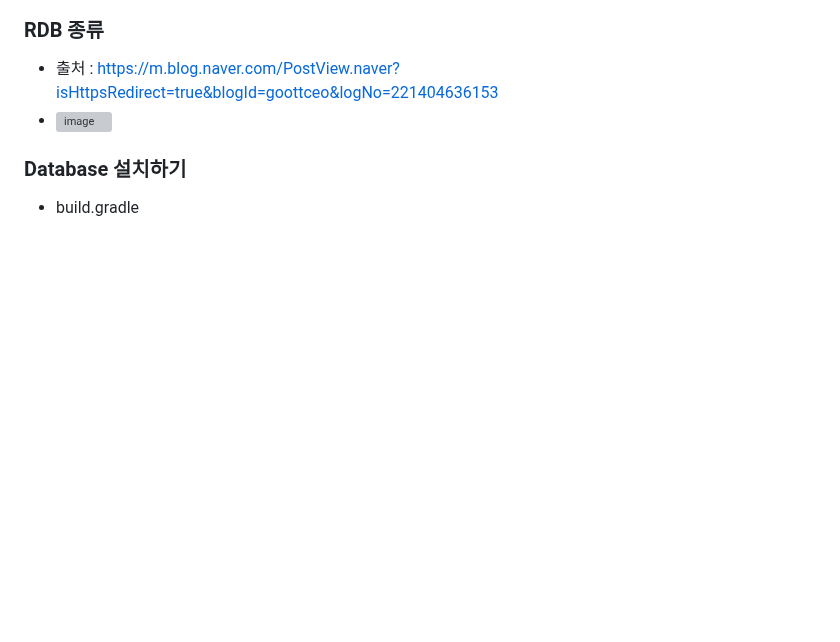
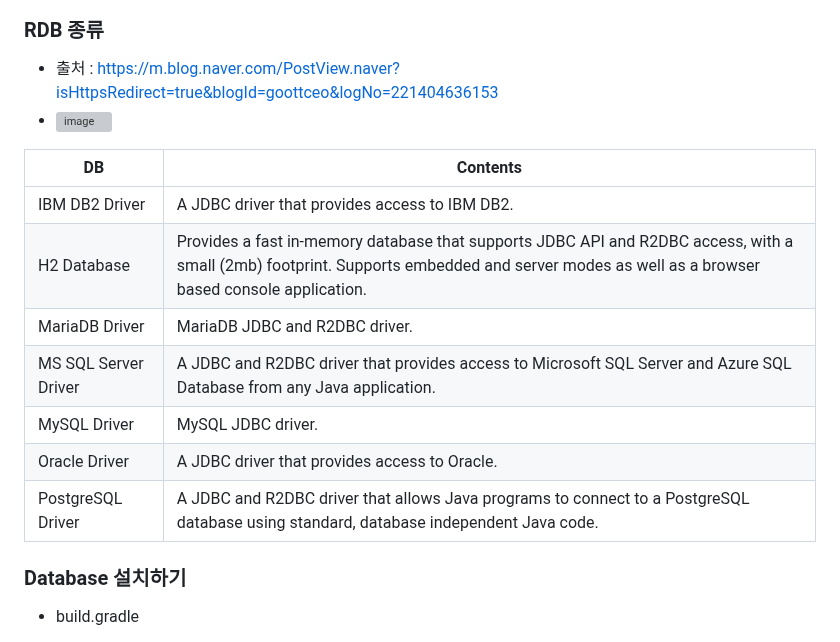
Before and after one commit to kdkim2000/JAkorea, a Markdown page: README.md, the part around the change. GitHub-like rendering; blank space fills up the shorter version; grey boxes are pictures that could not be loaded.

```diff
--- a/README.md
+++ b/README.md
@@ -145,6 +145,16 @@ There was an unexpected error (type=Not Found, status=404).
 ### RDB 종류
 - 출처 : https://m.blog.naver.com/PostView.naver?isHttpsRedirect=true&blogId=goottceo&logNo=221404636153
 - ![image](https://mblogthumb-phinf.pstatic.net/MjAxODExMjNfMTU1/MDAxNTQyOTUzMzYzMzI5.Yran0cXpkY6RxKFej-5bXdapA4ccRIrJMYADV8y3WCsg.Stcnr_lTiRqEKvV0-PedDFjjpQNPZhtTuIp7rdN2FDcg.JPEG.goottceo/DB%EC%A2%85%EB%A5%98.JPG?type=w800)
+
+|  DB | Contents |
+| --- | --- |
+| IBM DB2 Driver |  A JDBC driver that provides access to IBM DB2. |
+| H2 Database |  Provides a fast in-memory database that supports JDBC API and R2DBC access, with a small (2mb) footprint. Supports embedded and server modes as well as a browser based console application. |
+| MariaDB Driver | MariaDB JDBC and R2DBC driver. |
+| MS SQL Server Driver | A JDBC and R2DBC driver that provides access to Microsoft SQL Server and Azure SQL Database from any Java application. |
+| MySQL Driver | MySQL JDBC driver. |
+| Oracle Driver | A JDBC driver that provides access to Oracle. |
+| PostgreSQL Driver | A JDBC and R2DBC driver that allows Java programs to connect to a PostgreSQL database using standard, database independent Java code. |
 
 ### Database 설치하기
 - build.gradle
```
